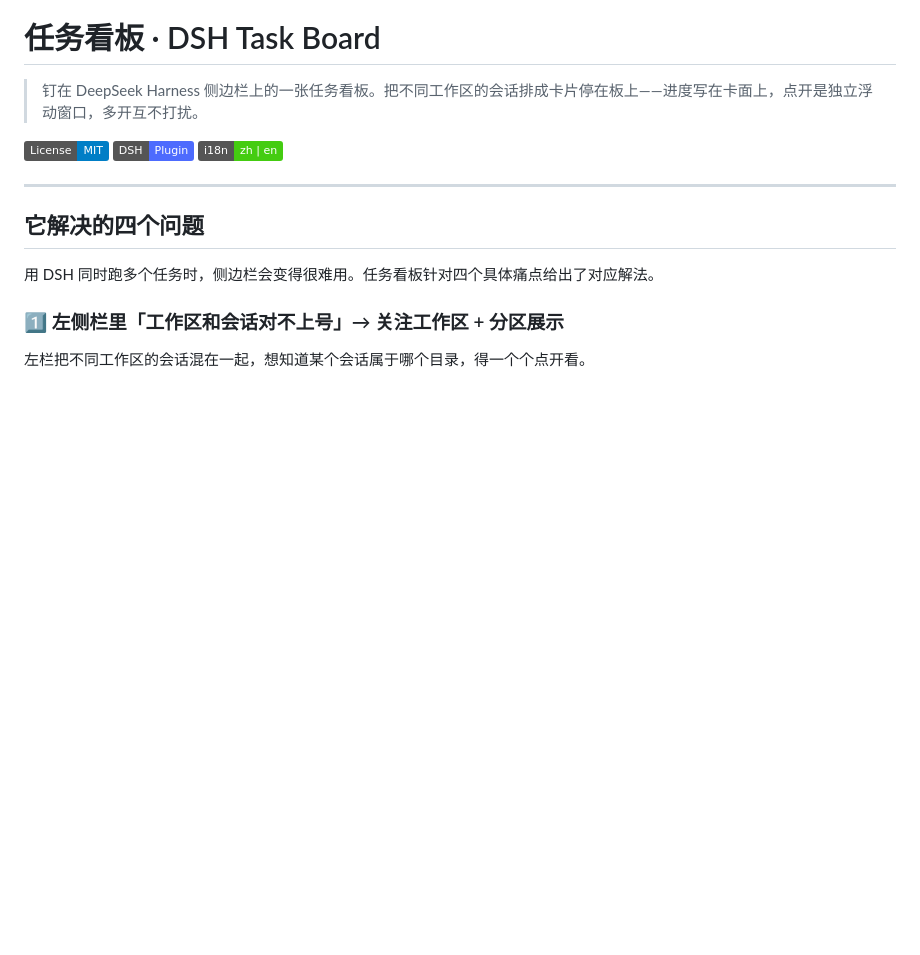
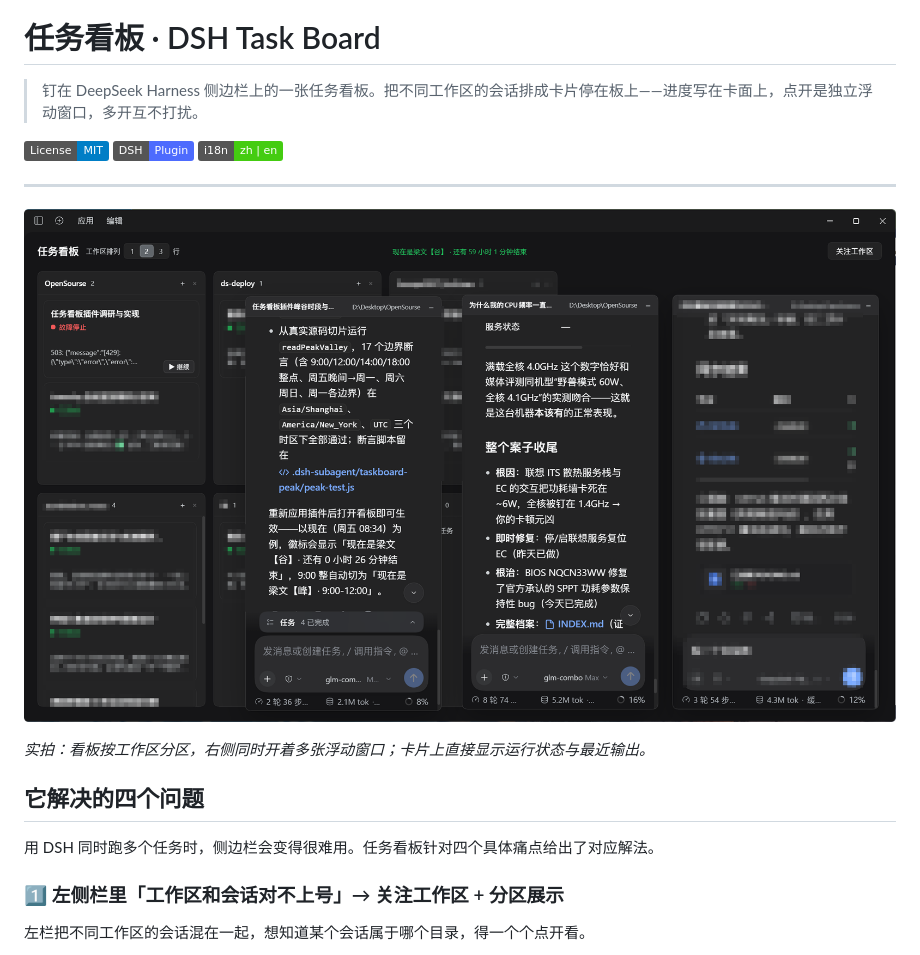
Before and after one commit to MWGE22629/dsh-task-board, a Markdown page: README.md, the part around the change. Drawn GitHub-style; pictures changed too: docs/screenshot.png (added); badges without logos; blank space fills up the shorter version.

Commit message:
docs: 添加看板实拍截图并置顶展示

```diff
--- a/README.md
+++ b/README.md
@@ -7,6 +7,10 @@
 [![i18n](https://img.shields.io/badge/i18n-zh%20%7C%20en-brightgreen)](#)
 
 ---
+
+![任务看板实拍：左侧按工作区分区，右侧同时开着多张浮动任务窗口](docs/screenshot.png)
+
+*实拍：看板按工作区分区，右侧同时开着多张浮动窗口；卡片上直接显示运行状态与最近输出。*
 
 ## 它解决的四个问题
 
```
